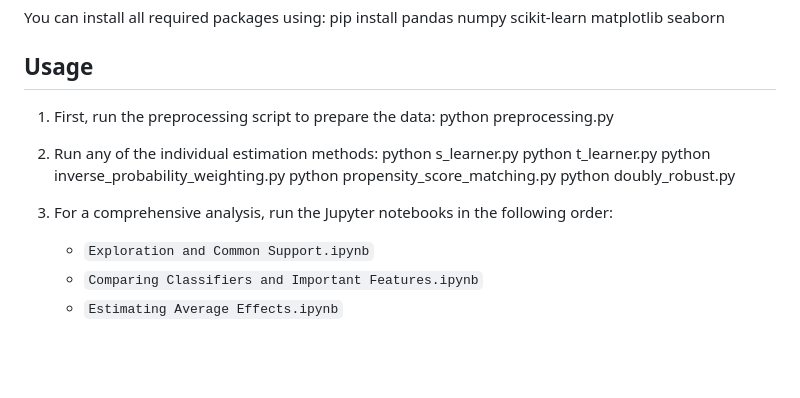
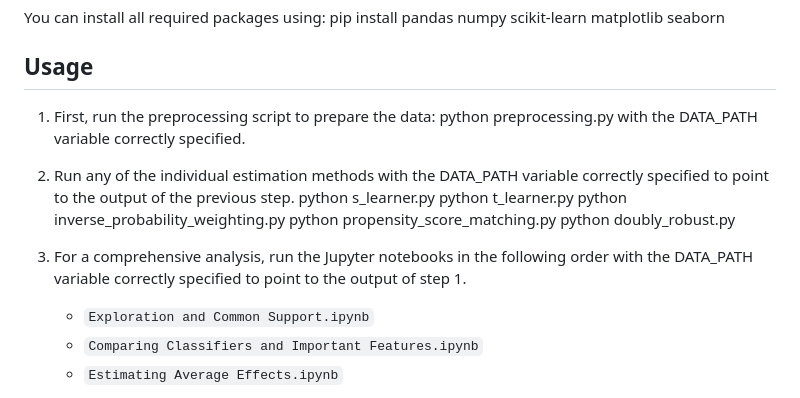
Before and after one commit to GurKeinan/Causal-Inference-Project-Effect-of-Age-on-Graduating, a Markdown page: README.md, the part around the change. GitHub-like rendering; blank space fills up the shorter version.

```diff
--- a/README.md
+++ b/README.md
@@ -48,16 +48,16 @@ pip install pandas numpy scikit-learn matplotlib seaborn
 ## Usage
 
 1. First, run the preprocessing script to prepare the data:
-python preprocessing.py
+python preprocessing.py with the DATA_PATH variable correctly specified.
 
-2. Run any of the individual estimation methods:
+2. Run any of the individual estimation methods with the DATA_PATH variable correctly specified to point to the output of the previous step.
 python s_learner.py
 python t_learner.py
 python inverse_probability_weighting.py
 python propensity_score_matching.py
 python doubly_robust.py
 
-3. For a comprehensive analysis, run the Jupyter notebooks in the following order:
+3. For a comprehensive analysis, run the Jupyter notebooks in the following order with the DATA_PATH variable correctly specified to point to the output of step 1.
    - `Exploration and Common Support.ipynb`
    - `Comparing Classifiers and Important Features.ipynb`
    - `Estimating Average Effects.ipynb`
```
